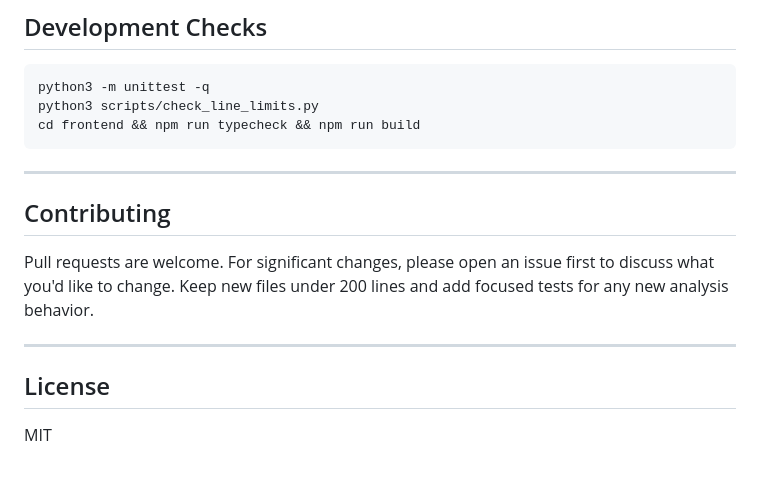
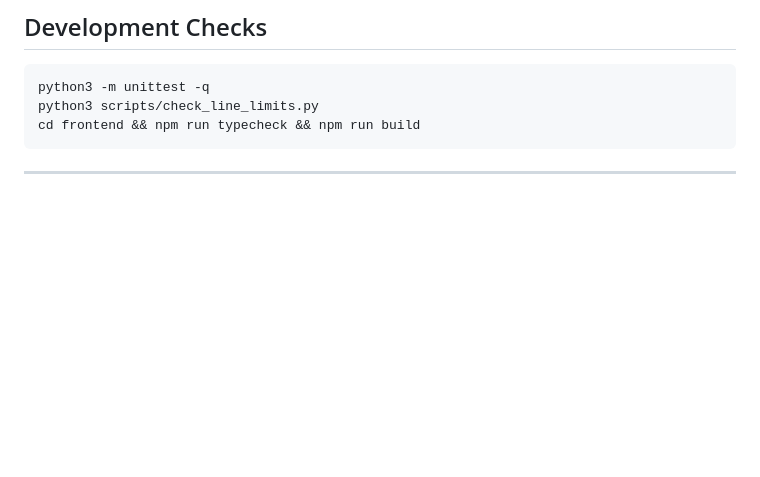
Before and after one commit to fatihserhatturan/noCap, a Markdown page: README.md, the part around the change. Rendered like a GitHub page; blank space fills up the shorter version.

Commit message:
docs: remove contributing and license sections from README
Co-Authored-By: Claude Sonnet 4.6 <noreply@anthropic.com>

````diff
--- a/README.md
+++ b/README.md
@@ -152,15 +152,3 @@ cd frontend && npm run typecheck && npm run build
 ```
 
 ---
-
-## Contributing
-
-Pull requests are welcome. For significant changes, please open an issue first
-to discuss what you'd like to change. Keep new files under 200 lines and add
-focused tests for any new analysis behavior.
-
----
-
-## License
-
-MIT
````
